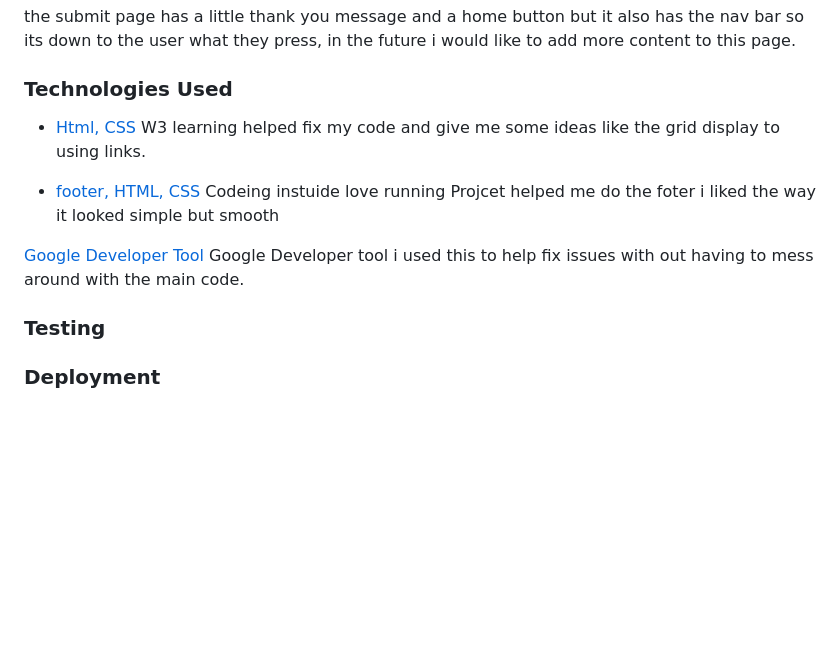
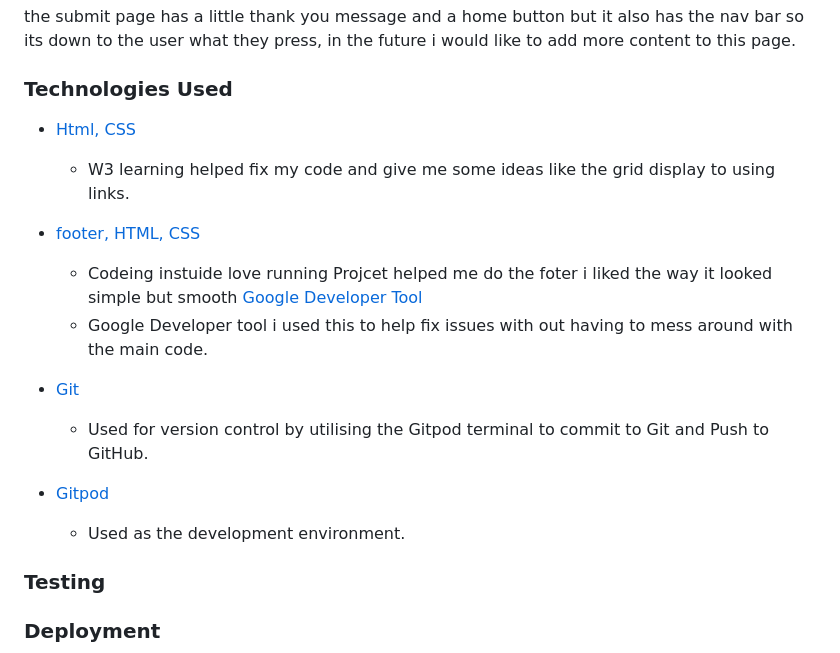
Before and after one commit to DoubleARon96/Samcohoses, a Markdown page: README.md, the part around the change. GitHub-like rendering; blank space fills up the shorter version.

Commit message:
read me git and github

```diff
--- a/README.md
+++ b/README.md
@@ -110,14 +110,17 @@ the submit page has a little thank you message and a home button but it also has
 
 ### Technologies Used
 
-* [Html, CSS](https://www.w3schools.com/css/css_positioning.asp)
-W3 learning helped fix my code and give me some ideas like the grid display to using links.
+- [Html, CSS](https://www.w3schools.com/css/css_positioning.asp)
+    - W3 learning helped fix my code and give me some ideas like the grid display to using links.
 
 - [footer, HTML, CSS](https://learn.codeinstitute.net/ci_program/diplomainfullstacksoftwarecommoncurriculum)
-Codeing instuide love running Projcet helped me do the foter i liked the way it looked simple but smooth
-
+    - Codeing instuide love running Projcet helped me do the foter i liked the way it looked simple but smooth
 [Google Developer Tool ](https://developer.chrome.com/docs/devtools/)
-Google Developer tool i used this to help fix issues with out having to mess around with the main code.
+    - Google Developer tool i used this to help fix issues with out having to mess around with the main code.
+- [Git](https://git-scm.com/)
+  - Used for version control by utilising the Gitpod terminal to commit to Git and Push to GitHub.
+- [Gitpod](https://www.gitpod.io/)
+  - Used as the development environment.
 
 
 
```
